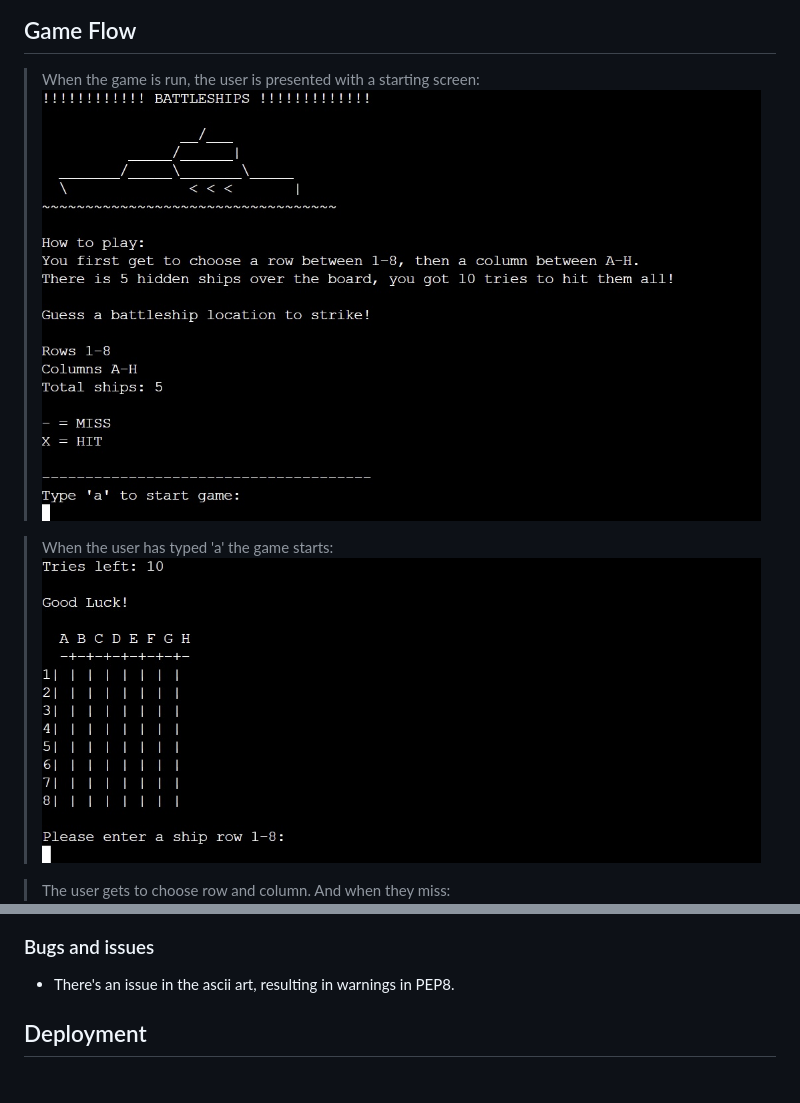
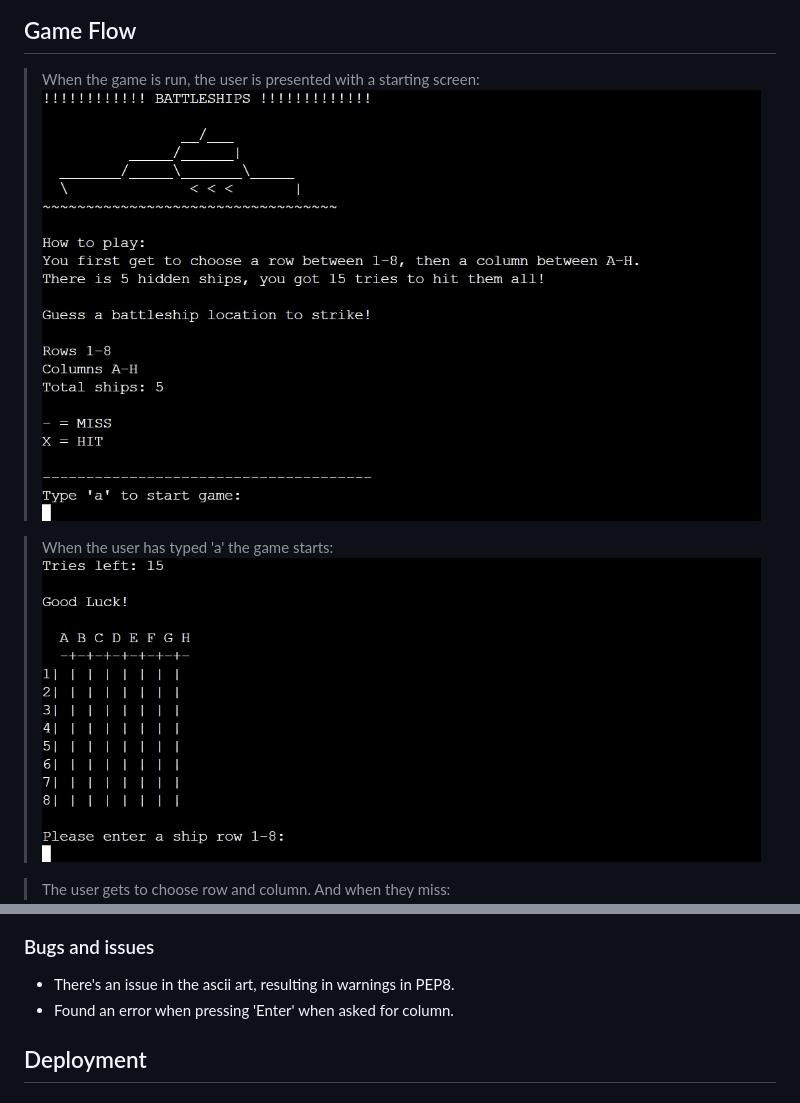
Before and after one commit to Mysanthropium/Battleships, a Markdown page: README.md, 2 parts joined by grey strips. Drawn GitHub-style; pictures changed too: assets/images/startscreen3.jpg (added), assets/images/triesleft1.jpg (added).

Commit message:
Add changes to readme accordingly

```diff
--- a/README.md
+++ b/README.md
@@ -26,10 +26,10 @@
 
 ## Game Flow
 > When the game is run, the user is presented with a starting screen:
-![Startscreen](assets/images/startscreen2.jpg)
+![Startscreen](assets/images/startscreen3.jpg)
 
 > When the user has typed 'a' the game starts:
-![Gamestart](assets/images/startgame.jpg)
+![Gamestart](assets/images/triesleft1.jpg)
 
 > The user gets to choose row and column. And when they miss:
 ![Youmiss](assets/images/youmiss.jpg)
@@ -91,6 +91,7 @@
 
 ### Bugs and issues
 * There's an issue in the ascii art, resulting in warnings in PEP8.
+* Found an error when pressing 'Enter' when asked for column.
 
 ## Deployment
 ### Version Control
```
